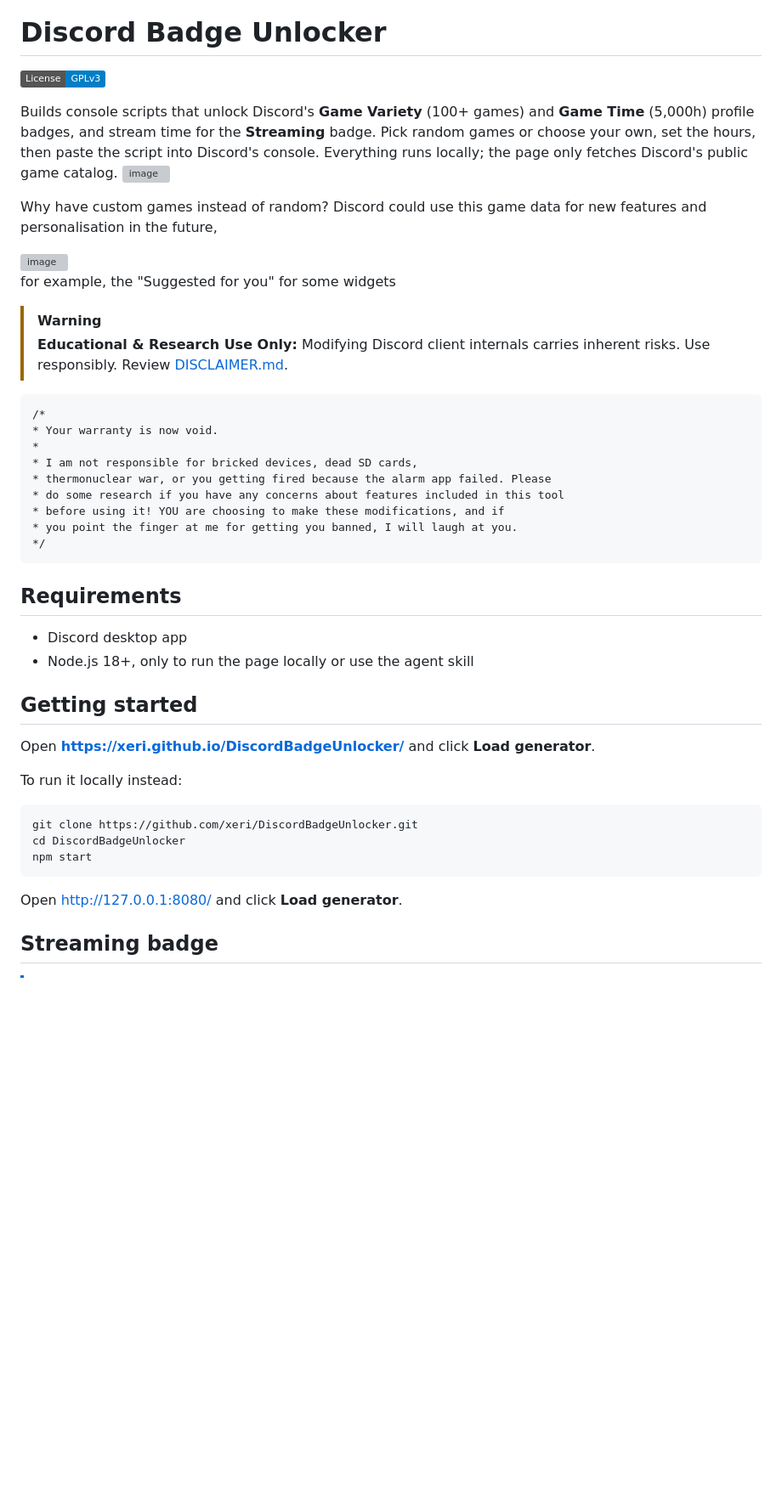
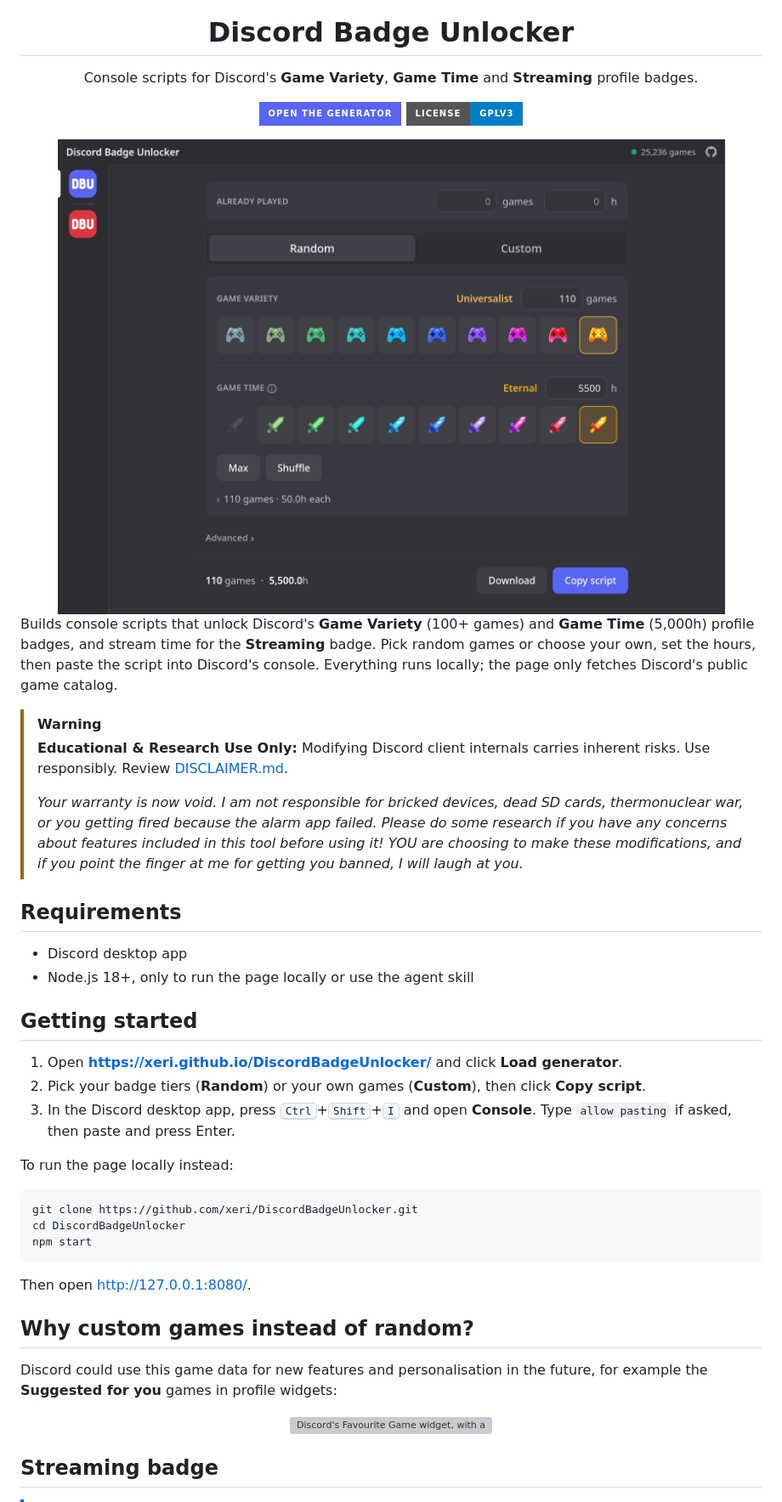
Before and after one commit to xeri/DiscordBadgeUnlocker, a Markdown page: README.md, the part around one of its changes. Shown at 85% size. Drawn GitHub-style; pictures changed too: docs/generator.png (added); badges without logos; blank space fills up the shorter version; grey boxes are pictures that could not be loaded.

Commit message:
Tidy the README: centered header, new screenshot, readable images
- Centered logo, title, tagline and an Open the generator button
- A fresh screenshot of the generator (docs/generator.png) in its own
  block instead of inline with the intro text
- The Suggested for you screenshot at its native size, after a whole
  sentence, under "Why custom games instead of random?"
- The warranty text wraps inside the warning box on phones
- Getting started lists the three steps to run a script

````diff
--- a/README.md
+++ b/README.md
@@ -1,32 +5,19 @@
 # Discord Badge Unlocker
 
-[![License: GPL v3](https://img.shields.io/badge/License-GPLv3-blue.svg)](LICENSE)
+Console scripts for Discord's **Game Variety**, **Game Time** and **Streaming** profile badges.
+
+[![Open the generator](https://img.shields.io/badge/Open_the_generator-5865F2?style=for-the-badge&logo=discord&logoColor=white)](https://xeri.github.io/DiscordBadgeUnlocker/) [![License: GPL v3](https://img.shields.io/badge/License-GPLv3-blue.svg?style=for-the-badge)](LICENSE)
+
+<img src="docs/generator.png" alt="The generator in Random mode: Game Variety set to Universalist (110 games), Game Time to Eternal (5,500h), with Download and Copy script" width="820">
+
+</div>
 
 Builds console scripts that unlock Discord's **Game Variety** (100+ games) and **Game Time** (5,000h) profile badges, and stream time for the **Streaming** badge. Pick random games or choose your own, set the hours, then paste the script into Discord's console. Everything runs locally; the page only fetches Discord's public game catalog.
-<img alt="image" src="https://github.com/user-attachments/assets/766afe49-e35d-479d-9f06-c29fbd90d3d0" width="50%" height="50%"/>
-
-
-Why have custom games instead of random? Discord could use this game data for new features and personalisation in the future,
-
-<img width="25%" height="25%" alt="image" src="https://github.com/user-attachments/assets/477c6c4c-87ac-4ebe-92cc-5bde2c79fe12" />
-
-for example, the "Suggested for you" for some widgets
-
 
 > [!WARNING]
 > **Educational & Research Use Only:** Modifying Discord client internals carries inherent risks. Use responsibly. Review [DISCLAIMER.md](DISCLAIMER.md).
-
-```
-/*
-* Your warranty is now void.
-*
-* I am not responsible for bricked devices, dead SD cards,
-* thermonuclear war, or you getting fired because the alarm app failed. Please
-* do some research if you have any concerns about features included in this tool
-* before using it! YOU are choosing to make these modifications, and if
-* you point the finger at me for getting you banned, I will laugh at you.
-*/
-```
+>
+> *Your warranty is now void. I am not responsible for bricked devices, dead SD cards, thermonuclear war, or you getting fired because the alarm app failed. Please do some research if you have any concerns about features included in this tool before using it! YOU are choosing to make these modifications, and if you point the finger at me for getting you banned, I will laugh at you.*
 
 ## Requirements
 
@@ -35,9 +26,11 @@ for example, the "Suggested for you" for some widgets
 
 ## Getting started
 
-Open **<https://xeri.github.io/DiscordBadgeUnlocker/>** and click **Load generator**.
+1. Open **<https://xeri.github.io/DiscordBadgeUnlocker/>** and click **Load generator**.
+2. Pick your badge tiers (**Random**) or your own games (**Custom**), then click **Copy script**.
+3. In the Discord desktop app, press <kbd>Ctrl</kbd>+<kbd>Shift</kbd>+<kbd>I</kbd> and open **Console**. Type `allow pasting` if asked, then paste and press Enter.
 
-To run it locally instead:
+To run the page locally instead:
 
 ```bash
 git clone https://github.com/xeri/DiscordBadgeUnlocker.git
@@ -45,7 +38,15 @@ cd DiscordBadgeUnlocker
 npm start
 ```
 
-Open <http://127.0.0.1:8080/> and click **Load generator**.
+Then open <http://127.0.0.1:8080/>.
+
+## Why custom games instead of random?
+
+Discord could use this game data for new features and personalisation in the future, for example the **Suggested for you** games in profile widgets:
+
+<p align="center">
+  <img src="https://github.com/user-attachments/assets/477c6c4c-87ac-4ebe-92cc-5bde2c79fe12" alt="Discord's Favourite Game widget, with a Suggested for you row of games" width="435">
+</p>
 
 ## Streaming badge
 
````
Also changed, not shown: other parts of README.md (+4 -0 lines).
